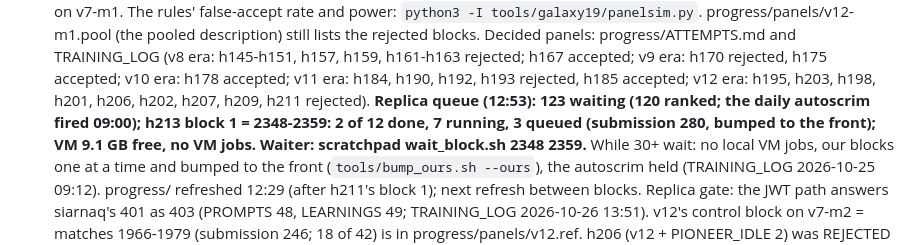
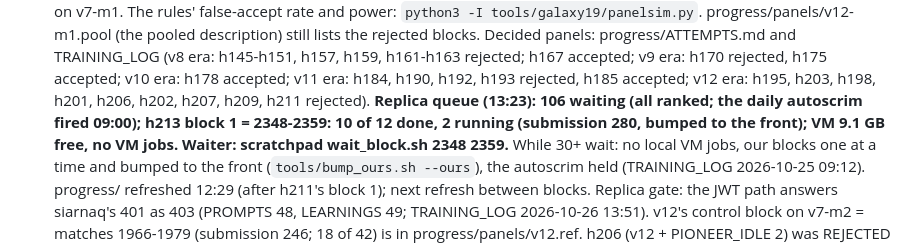
Before and after one commit to terryvanbelle/battlecode19-vibe, a Markdown page: HANDOFF.md, the part around the change. Rendered like a GitHub page.

Commit message:
HANDOFF: queue at 13:23 (106 waiting); h213 block 1: 10 done, 2 running
Co-Authored-By: Claude Opus 5.5 <noreply@anthropic.com>
Claude-Session: https://claude.ai/code/session_01AiqcCn5kTWgBw5Au6gP2Yj

```diff
--- a/HANDOFF.md
+++ b/HANDOFF.md
@@ -77,9 +77,9 @@
   TRAINING_LOG (v8 era: h145-h151, h157, h159, h161-h163 rejected; h167 accepted; v9 era: h170 rejected, h175
   accepted; v10 era: h178 accepted; v11 era: h184, h190, h192, h193 rejected, h185 accepted; v12 era: h195, h203,
   h198, h201, h206, h202, h207, h209, h211 rejected).
-  **Replica queue (12:53): 123 waiting (120 ranked; the daily autoscrim fired 09:00); h213 block 1 = 2348-2359: 2 of 12
-  done, 7 running, 3 queued (submission 280, bumped to the front); VM 9.1 GB free, no VM jobs. Waiter: scratchpad
-  wait_block.sh 2348 2359.**
+  **Replica queue (13:23): 106 waiting (all ranked; the daily autoscrim fired 09:00); h213 block 1 = 2348-2359: 10 of 12
+  done, 2 running (submission 280, bumped to the front); VM 9.1 GB free, no VM jobs. Waiter: scratchpad wait_block.sh
+  2348 2359.**
   While 30+ wait: no local VM jobs, our blocks one at a time and bumped to the front (`tools/bump_ours.sh --ours`), the
   autoscrim held (TRAINING_LOG 2026-10-25 09:12). progress/ refreshed 12:29 (after h211's block 1); next refresh between
   blocks.
```
